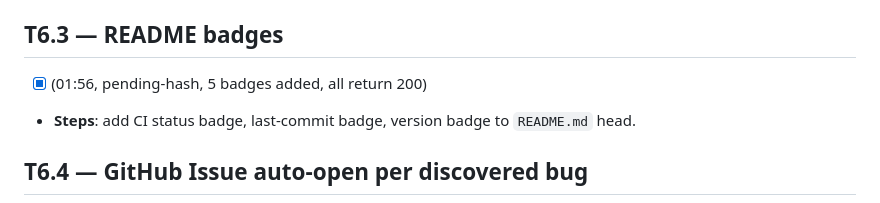
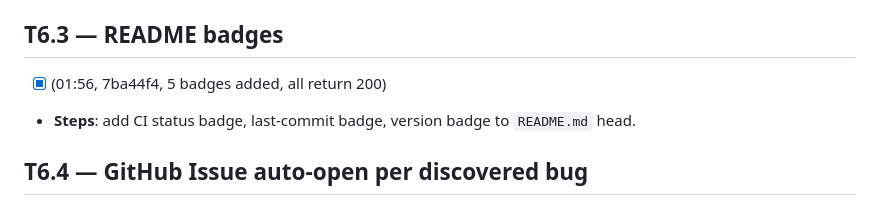
Before and after one commit to Lihfdgjr/synapforge, a Markdown page: docs/DEEP_MAINT_QUEUE.md, the part around the change. Drawn GitHub-style.

Commit message:
auto-T6.3: amend hash

```diff
--- a/docs/DEEP_MAINT_QUEUE.md
+++ b/docs/DEEP_MAINT_QUEUE.md
@@ -586,7 +586,7 @@ Read `grep "VAL step" /workspace/runs/v24h_qwen3/train_run3*.log | tail -3`. If
 - **Commit**: `auto-T6.2: paper §4 results: ckpt step-N val-X mmlu-Y`.
 
 ## T6.3 — README badges
-- [x] (01:56, pending-hash, 5 badges added, all return 200)
+- [x] (01:56, 7ba44f4, 5 badges added, all return 200)
 - **Steps**: add CI status badge, last-commit badge, version badge to `README.md` head.
 
 ## T6.4 — GitHub Issue auto-open per discovered bug
```
